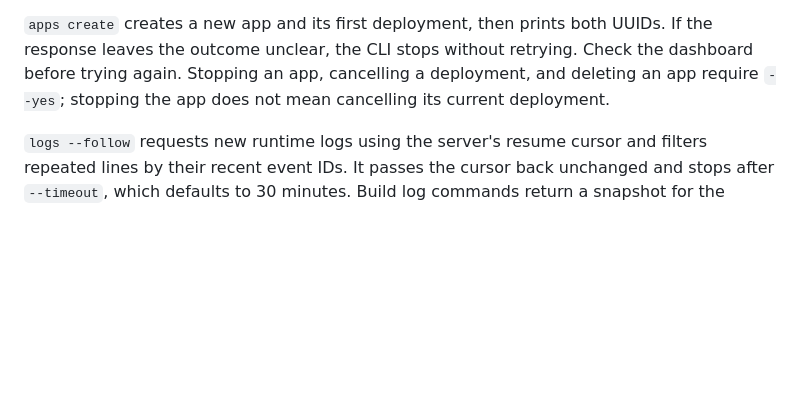
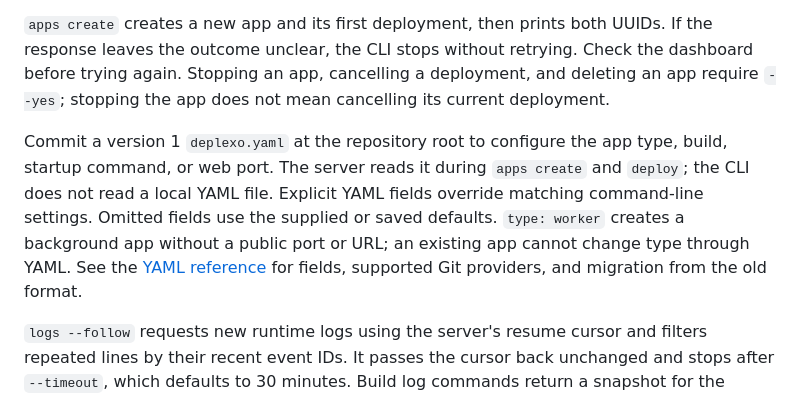
Before and after one commit to Deplexo/cli, a Markdown page: README.md, the part around the change. Rendered like a GitHub page; blank space fills up the shorter version.

Commit message:
docs: explain server-side YAML deployment

```diff
--- a/README.md
+++ b/README.md
@@ -98,6 +98,8 @@ Commands use the app UUID from `--app`, or from `.deplexo.json` in the current d
 
 `apps create` creates a new app and its first deployment, then prints both UUIDs. If the response leaves the outcome unclear, the CLI stops without retrying. Check the dashboard before trying again. Stopping an app, cancelling a deployment, and deleting an app require `--yes`; stopping the app does not mean cancelling its current deployment.
 
+Commit a version 1 `deplexo.yaml` at the repository root to configure the app type, build, startup command, or web port. The server reads it during `apps create` and `deploy`; the CLI does not read a local YAML file. Explicit YAML fields override matching command-line settings. Omitted fields use the supplied or saved defaults. `type: worker` creates a background app without a public port or URL; an existing app cannot change type through YAML. See the [YAML reference](https://docs.deplexo.com/reference/configuration/) for fields, supported Git providers, and migration from the old format.
+
 `logs --follow` requests new runtime logs using the server's resume cursor and filters repeated lines by their recent event IDs. It passes the cursor back unchanged and stops after `--timeout`, which defaults to 30 minutes. Build log commands return a snapshot for the deployment UUID you request.
 
 ## Get support
```
